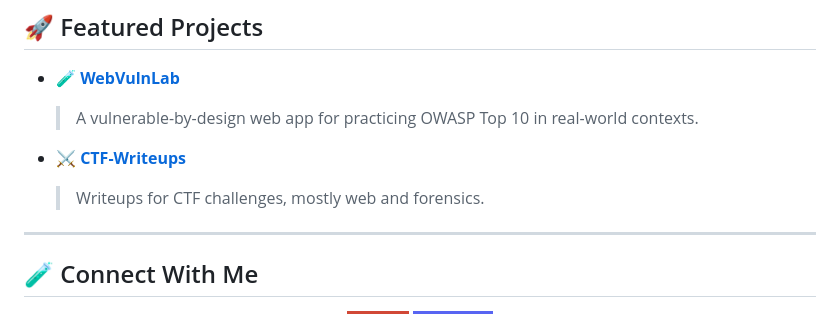
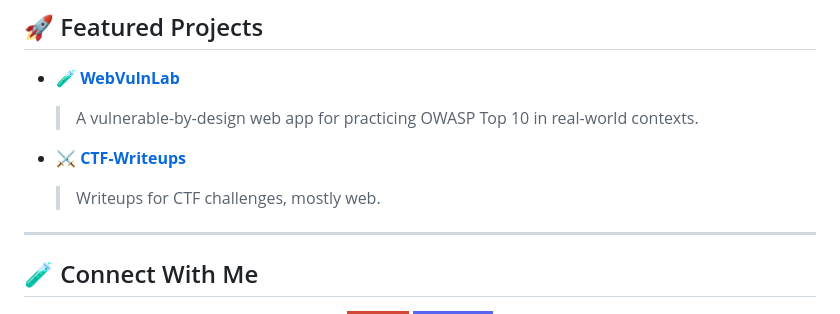
Before and after one commit to Capt-Webk5/Capt-Webk5, a Markdown page: README.md, the part around the change. Rendered like a GitHub page; badges without logos.

```diff
--- a/README.md
+++ b/README.md
@@ -49,7 +49,7 @@
   > A vulnerable-by-design web app for practicing OWASP Top 10 in real-world contexts.
 
 - ⚔️ [**CTF-Writeups**](https://capt-webk5.github.io/pwn4s0n1c.github.io/)
-  > Writeups for CTF challenges, mostly web and forensics.
+  > Writeups for CTF challenges, mostly web.
 ---
 ## 🧪 Connect With Me
 <p align="center"> <a href="mailto:phucv1513@gmail.com" target="_blank"> <img alt="Email" src="https://img.shields.io/badge/Email-D14836?style=for-the-badge&logo=gmail&logoColor=white" /> </a> <a href="https://discord.com/channels/1351210288363470889/1382963686708088852" target="_blank"> <img alt="Discord" src="https://img.shields.io/badge/Discord-5865F2?style=for-the-badge&logo=discord&logoColor=white" /> </a> </p>
```
